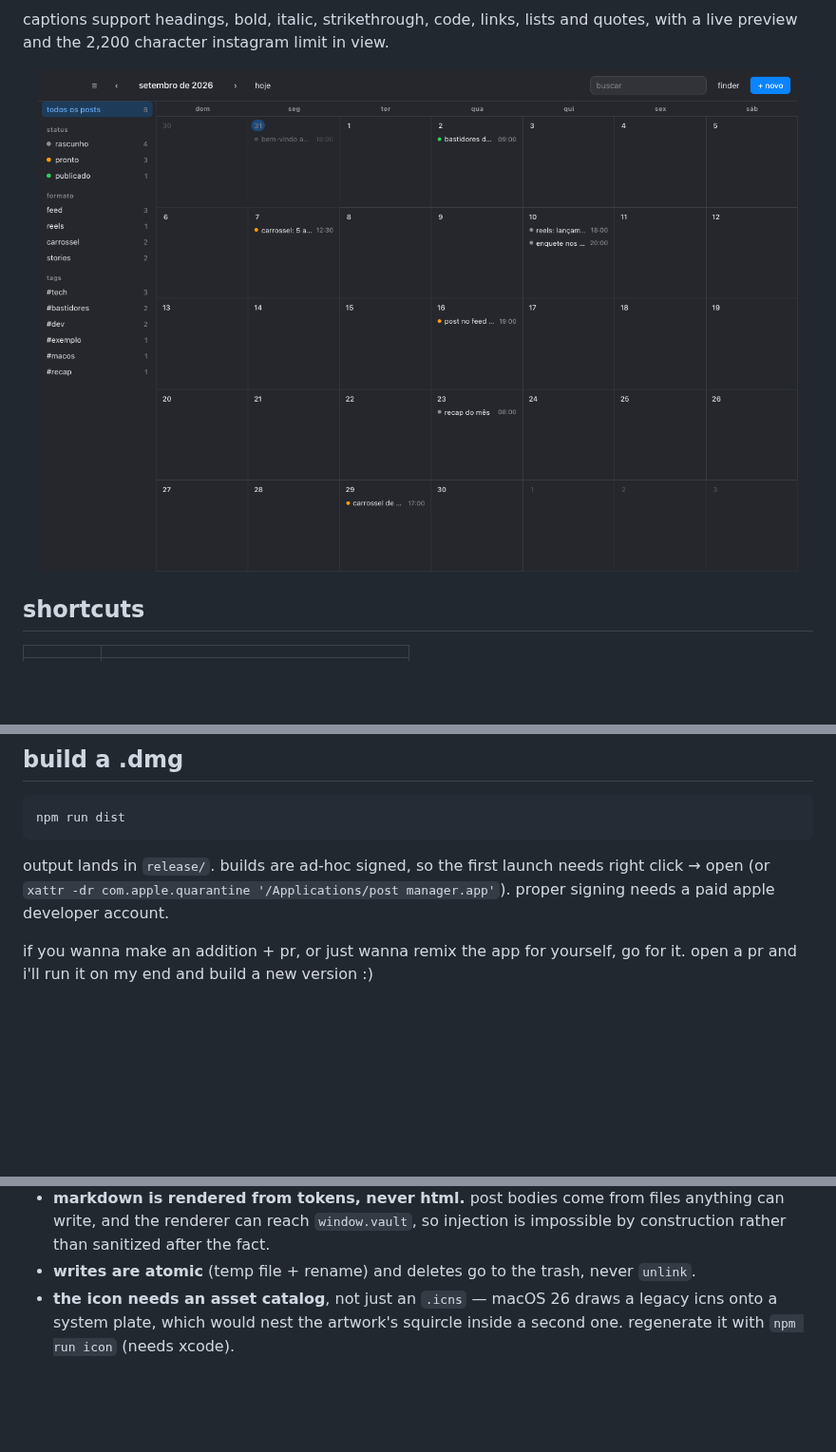
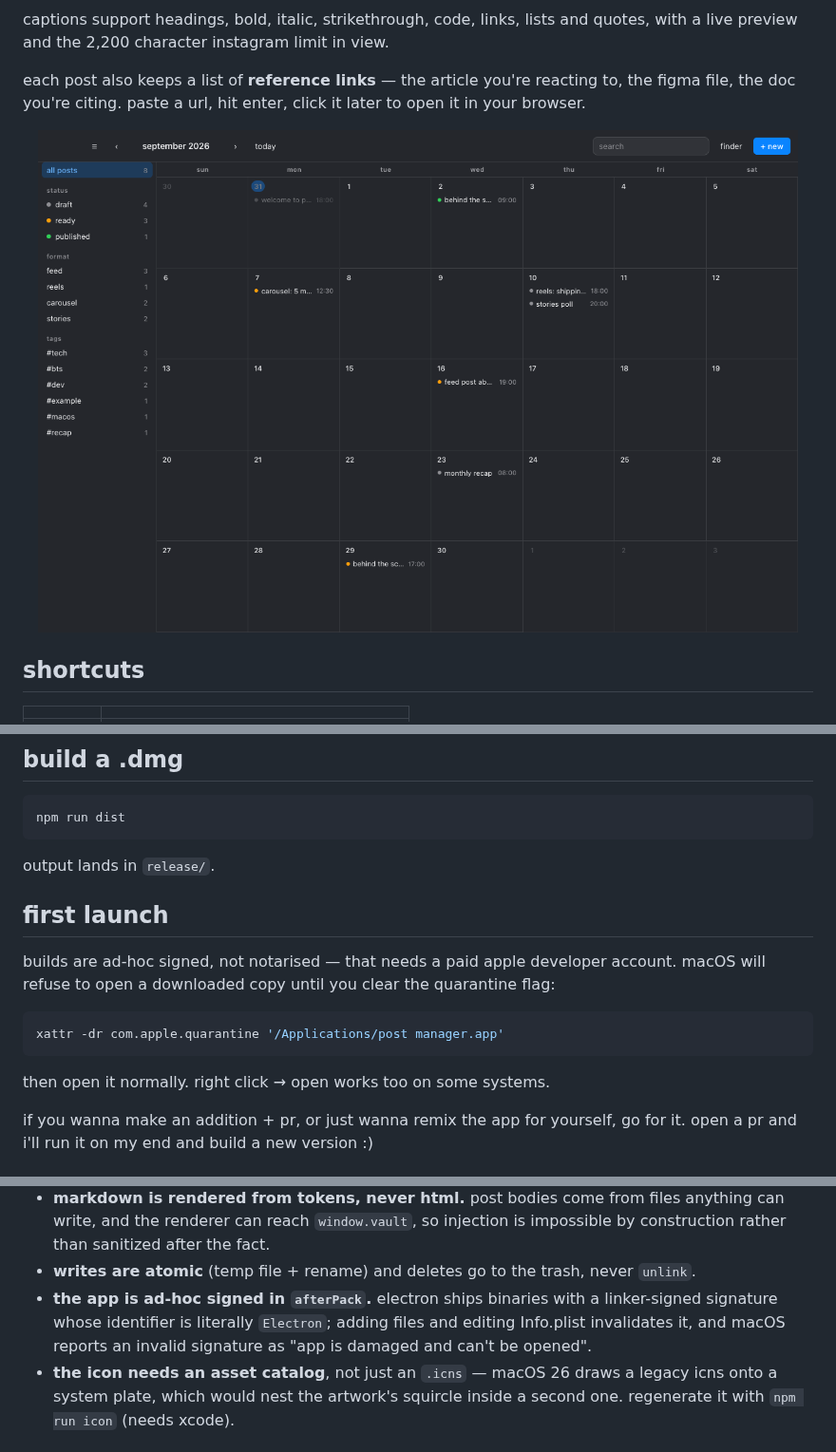
Before and after one commit to joaodellarmelina/post-manager, a Markdown page: README.md, 3 parts joined by grey strips. Shown at 95% size. Rendered like a GitHub page; pictures changed too: docs/calendar-dark.png; blank space fills up the shorter version.

Commit message:
chore(release): v1.1.0
Refreshes the readme screenshots in english, documents the links field and
replaces the install instructions — an ad-hoc signed download needs the
quarantine flag cleared, which right click → open does not always do.

````diff
--- a/README.md
+++ b/README.md
@@ -52,6 +55,10 @@ break the yaml and the app flags that one post in red instead of falling over.
 
 captions support headings, bold, italic, strikethrough, code, links, lists and
 quotes, with a live preview and the 2,200 character instagram limit in view.
+
+each post also keeps a list of **reference links** — the article you're reacting
+to, the figma file, the doc you're citing. paste a url, hit enter, click it later
+to open it in your browser.
 
 <p align="center">
   <img src="docs/calendar-dark.png" width="800" alt="dark mode">
@@ -89,9 +96,19 @@ that's it -- you're up and running.
 npm run dist
 ```
 
-output lands in `release/`. builds are ad-hoc signed, so the first launch needs
-right click → open (or `xattr -dr com.apple.quarantine '/Applications/post manager.app'`).
-proper signing needs a paid apple developer account.
+output lands in `release/`.
+
+## first launch
+
+builds are ad-hoc signed, not notarised — that needs a paid apple developer
+account. macOS will refuse to open a downloaded copy until you clear the
+quarantine flag:
+
+```sh
+xattr -dr com.apple.quarantine '/Applications/post manager.app'
+```
+
+then open it normally. right click → open works too on some systems.
 
 if you wanna make an addition + pr, or just wanna remix the app for yourself,
 go for it. open a pr and i'll run it on my end and build a new version :)
@@ -119,6 +136,10 @@ a few things worth knowing if you're poking around:
   can write, and the renderer can reach `window.vault`, so injection is impossible by
   construction rather than sanitized after the fact.
 - **writes are atomic** (temp file + rename) and deletes go to the trash, never `unlink`.
+- **the app is ad-hoc signed in `afterPack`.** electron ships binaries with a
+  linker-signed signature whose identifier is literally `Electron`; adding files and
+  editing Info.plist invalidates it, and macOS reports an invalid signature as
+  "app is damaged and can't be opened".
 - **the icon needs an asset catalog**, not just an `.icns` — macOS 26 draws a legacy
   icns onto a system plate, which would nest the artwork's squircle inside a second one.
   regenerate it with `npm run icon` (needs xcode).
````
Also changed, not shown: other parts of README.md (+6 -3 lines), docs/calendar-light.png, docs/editor.png, docs/preview.png, 2 other files.
